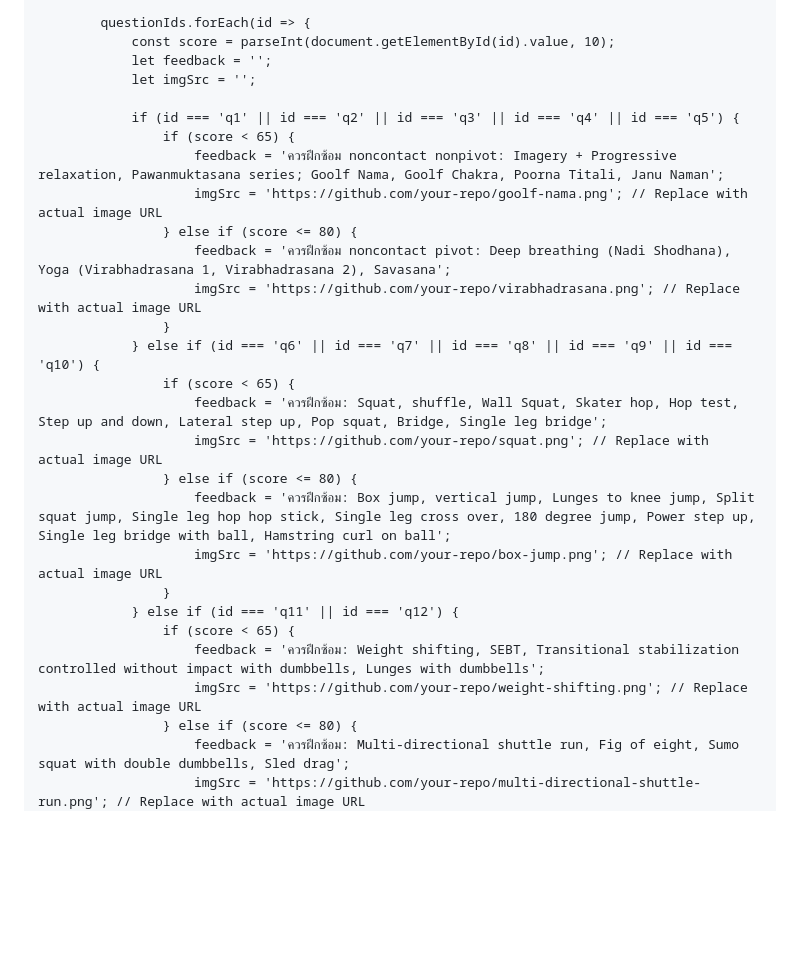
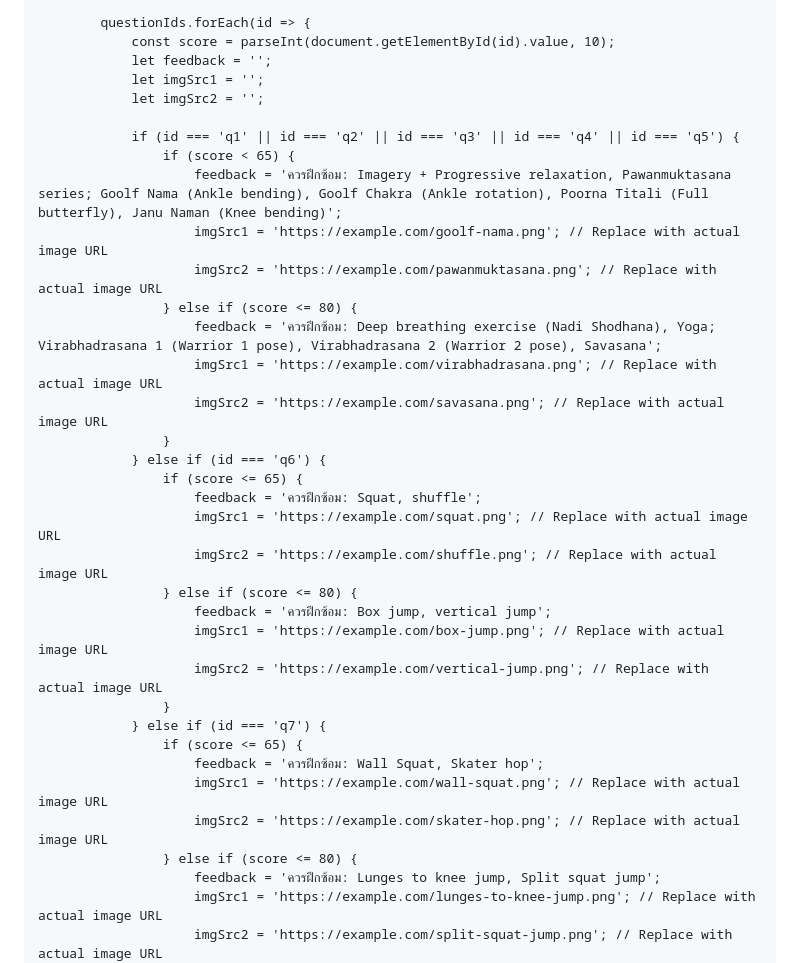
Before and after one commit to ACL-tester/ACL-tester.github.io, a Markdown page: README.md, the part around the change printed below. Rendered like a GitHub page; blank space fills up the shorter version.

```diff
--- a/README.md
+++ b/README.md
@@ -217,29 +51,36 @@
             questionIds.forEach(id => {
                 const score = parseInt(document.getElementById(id).value, 10);
                 let feedback = '';
-                let imgSrc = '';
+                let imgSrc1 = '';
+                let imgSrc2 = '';
 
                 if (id === 'q1' || id === 'q2' || id === 'q3' || id === 'q4' || id === 'q5') {
                     if (score < 65) {
-                        feedback = 'ควรฝึกซ้อม noncontact nonpivot: Imagery + Progressive relaxation, Pawanmuktasana series; Goolf Nama, Goolf Chakra, Poorna Titali, Janu Naman';
-                        imgSrc = 'https://github.com/your-repo/goolf-nama.png'; // Replace with actual image URL
+                        feedback = 'ควรฝึกซ้อม: Imagery + Progressive relaxation, Pawanmuktasana series; Goolf Nama (Ankle bending), Goolf Chakra (Ankle rotation), Poorna Titali (Full butterfly), Janu Naman (Knee bending)';
+                        imgSrc1 = 'https://example.com/goolf-nama.png'; // Replace with actual image URL
+                        imgSrc2 = 'https://example.com/pawanmuktasana.png'; // Replace with actual image URL
                     } else if (score <= 80) {
-                        feedback = 'ควรฝึกซ้อม noncontact pivot: Deep breathing (Nadi Shodhana), Yoga (Virabhadrasana 1, Virabhadrasana 2), Savasana';
-                        imgSrc = 'https://github.com/your-repo/virabhadrasana.png'; // Replace with actual image URL
+                        feedback = 'ควรฝึกซ้อม: Deep breathing exercise (Nadi Shodhana), Yoga; Virabhadrasana 1 (Warrior 1 pose), Virabhadrasana 2 (Warrior 2 pose), Savasana';
+                        imgSrc1 = 'https://example.com/virabhadrasana.png'; // Replace with actual image URL
+                        imgSrc2 = 'https://example.com/savasana.png'; // Replace with actual image URL
                     }
-                } else if (id === 'q6' || id === 'q7' || id === 'q8' || id === 'q9' || id === 'q10') {
-                    if (score < 65) {
-                        feedback = 'ควรฝึกซ้อม: Squat, shuffle, Wall Squat, Skater hop, Hop test, Step up and down, Lateral step up, Pop squat, Bridge, Single leg bridge';
-                        imgSrc = 'https://github.com/your-repo/squat.png'; // Replace with actual image URL
+                } else if (id === 'q6') {
+                    if (score <= 65) {
+                        feedback = 'ควรฝึกซ้อม: Squat, shuffle';
+                        imgSrc1 = 'https://example.com/squat.png'; // Replace with actual image URL
+                        imgSrc2 = 'https://example.com/shuffle.png'; // Replace with actual image URL
                     } else if (score <= 80) {
-                        feedback = 'ควรฝึกซ้อม: Box jump, vertical jump, Lunges to knee jump, Split squat jump, Single leg hop hop stick, Single leg cross over, 180 degree jump, Power step up, Single leg bridge with ball, Hamstring curl on ball';
-                        imgSrc = 'https://github.com/your-repo/box-jump.png'; // Replace with actual image URL
+                        feedback = 'ควรฝึกซ้อม: Box jump, vertical jump';
+                        imgSrc1 = 'https://example.com/box-jump.png'; // Replace with actual image URL
+                        imgSrc2 = 'https://example.com/vertical-jump.png'; // Replace with actual image URL
                     }
-                } else if (id === 'q11' || id === 'q12') {
-                    if (score < 65) {
-                        feedback = 'ควรฝึกซ้อม: Weight shifting, SEBT, Transitional stabilization controlled without impact with dumbbells, Lunges with dumbbells';
-                        imgSrc = 'https://github.com/your-repo/weight-shifting.png'; // Replace with actual image URL
+                } else if (id === 'q7') {
+                    if (score <= 65) {
+                        feedback = 'ควรฝึกซ้อม: Wall Squat, Skater hop';
+                        imgSrc1 = 'https://example.com/wall-squat.png'; // Replace with actual image URL
+                        imgSrc2 = 'https://example.com/skater-hop.png'; // Replace with actual image URL
                     } else if (score <= 80) {
-                        feedback = 'ควรฝึกซ้อม: Multi-directional shuttle run, Fig of eight, Sumo squat with double dumbbells, Sled drag';
-                        imgSrc = 'https://github.com/your-repo/multi-directional-shuttle-run.png'; // Replace with actual image URL
+                        feedback = 'ควรฝึกซ้อม: Lunges to knee jump, Split squat jump';
+                        imgSrc1 = 'https://example.com/lunges-to-knee-jump.png'; // Replace with actual image URL
+                        imgSrc2 = 'https://example.com/split-squat-jump.png'; // Replace with actual image URL
                     }
```
Also changed, not shown: other parts of README.md (+50 -192 lines).
